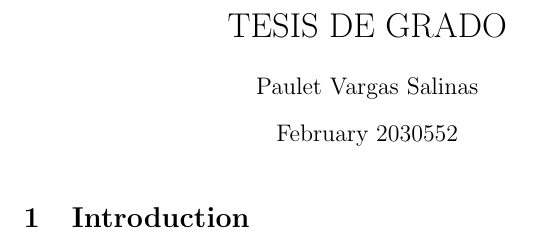
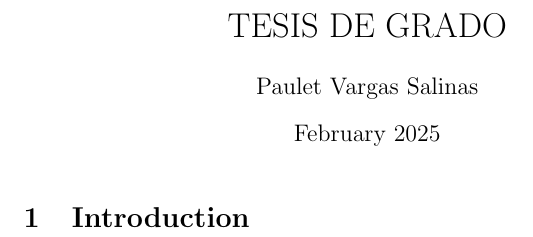
Before and after one commit to pauletvargass/tesis, a LaTeX document (main.tex): part of the page, cut so that both start at the same text. Compiled offline with pdfLaTeX.

Commit message:
actualizado el año

```diff
--- a/main.tex
+++ b/main.tex
@@ -3,7 +3,7 @@
 
 \title{TESIS DE GRADO}
 \author{Paulet Vargas Salinas}
-\date{February 2030552}
+\date{February 2025}
 
 \begin{document}
 
```
